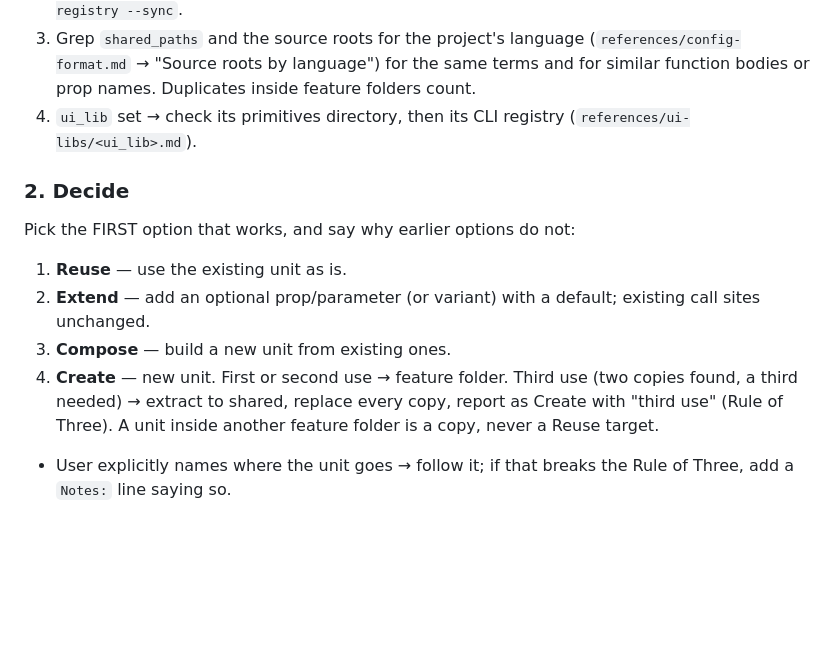
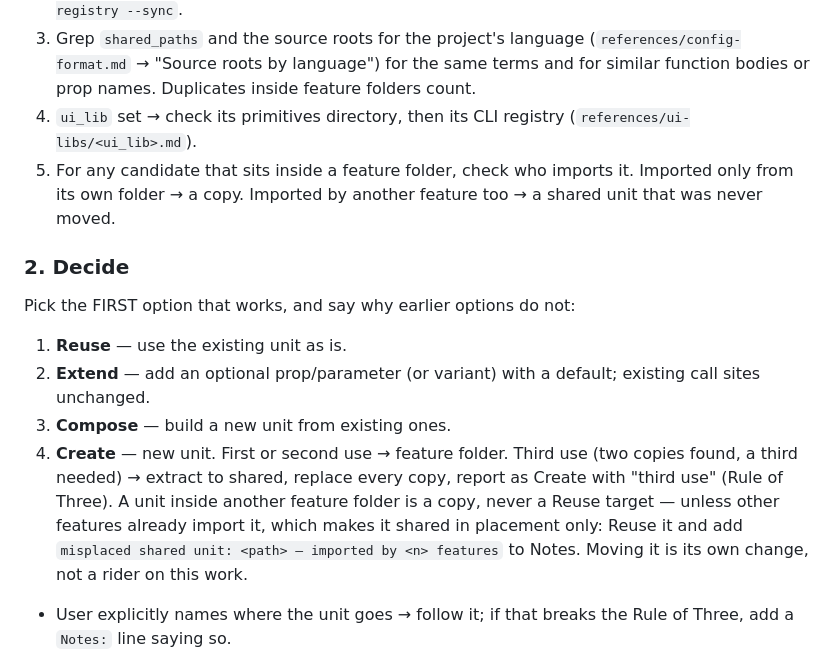
Before and after one commit to ekayutdev/reusable-dev, a Markdown page: skills/reusable-dev/SKILL.md, the part around the change. Drawn GitHub-style; blank space fills up the shorter version.

Commit message:
fix: a shared unit in the wrong folder is not a copy
Trying the plugin on a real SvelteKit app surfaced this: ConfirmDialog
sits in routes/workflows and three features import it. "A unit inside
another feature folder is a copy, never a Reuse target" forced the agent
to rule it out, leaving building a fourth dialog as the only move — the
rule against duplication producing duplication. Who imports it tells the
two cases apart, so Discover now checks that, and Reuse is allowed with
the placement reported rather than silently fixed.

Verified on the same task, same prompt, fresh branch: both dialogs now
reported as `misplaced shared unit: <path> — imported by 3 features`,
the new dialog is still composed rather than forced into an existing
shape, and nothing was moved.

Co-Authored-By: Claude Opus 5 <noreply@anthropic.com>
Claude-Session: https://claude.ai/code/session_01E4b9iKXRA1bxNgBfpyhnFc

```diff
--- a/skills/reusable-dev/SKILL.md
+++ b/skills/reusable-dev/SKILL.md
@@ -21,13 +21,14 @@ Read `.claude/reusable-dev.md`. Missing → follow "Missing config" in `referenc
 2. Confirm each hit's path exists. Missing → Notes: `registry stale — run /reusable-dev:reuse-registry --sync`.
 3. Grep `shared_paths` and the source roots for the project's language (`references/config-format.md` → "Source roots by language") for the same terms and for similar function bodies or prop names. Duplicates inside feature folders count.
 4. `ui_lib` set → check its primitives directory, then its CLI registry (`references/ui-libs/<ui_lib>.md`).
+5. For any candidate that sits inside a feature folder, check who imports it. Imported only from its own folder → a copy. Imported by another feature too → a shared unit that was never moved.
 
 ### 2. Decide
 Pick the FIRST option that works, and say why earlier options do not:
 1. **Reuse** — use the existing unit as is.
 2. **Extend** — add an optional prop/parameter (or variant) with a default; existing call sites unchanged.
 3. **Compose** — build a new unit from existing ones.
-4. **Create** — new unit. First or second use → feature folder. Third use (two copies found, a third needed) → extract to shared, replace every copy, report as Create with "third use" (Rule of Three). A unit inside another feature folder is a copy, never a Reuse target.
+4. **Create** — new unit. First or second use → feature folder. Third use (two copies found, a third needed) → extract to shared, replace every copy, report as Create with "third use" (Rule of Three). A unit inside another feature folder is a copy, never a Reuse target — unless other features already import it, which makes it shared in placement only: Reuse it and add `misplaced shared unit: <path> — imported by <n> features` to Notes. Moving it is its own change, not a rider on this work.
 - User explicitly names where the unit goes → follow it; if that breaks the Rule of Three, add a `Notes:` line saying so.
 - A finding the user picked from `/reusable-dev:reuse-audit` may extract two identical copies to shared now (report as Create — audit request).
 
```
